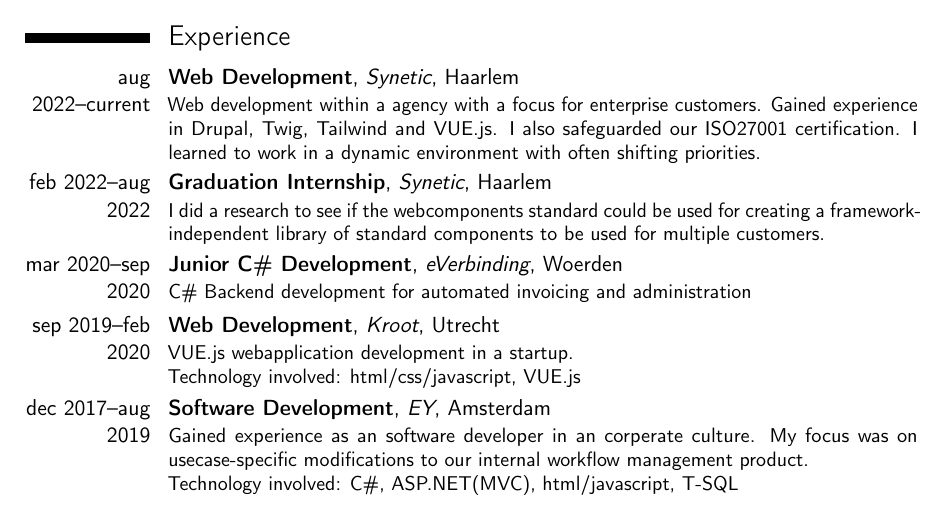
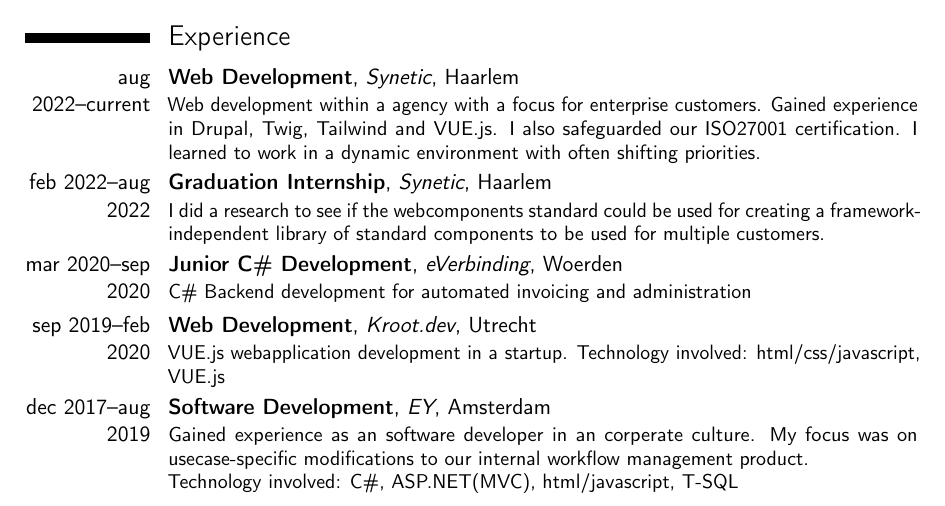
Before and after one commit to gorgabal/CV, a LaTeX CV (CV_Koen_Schoute.tex): part of page 1 of 2, cut so that both start at the same text. Compiled offline with pdfLaTeX.

Commit message:
typo's fix

```diff
--- a/CV_Koen_Schoute.tex
+++ b/CV_Koen_Schoute.tex
@@ -43,8 +43,8 @@
 \cventry{aug 2022--current}{Web Development}{Synetic}{Haarlem}{}{Web development within a agency with a focus for enterprise customers. Gained experience in Drupal, Twig, Tailwind and VUE.js. I also safeguarded our ISO27001 certification. I learned to work in a dynamic environment with often shifting priorities. }
 \cventry{feb 2022--aug 2022}{Graduation Internship}{Synetic}{Haarlem}{}{I did a research to see if the webcomponents standard could be used for creating a framework-independent library of standard components to be used for multiple customers. }
 \cventry{mar 2020--sep 2020}{Junior C\# Development}{eVerbinding}{Woerden}{}{C\# Backend development for automated invoicing and administration}
-\cventry{sep 2019--feb 2020}{Web Development}{Kroot}{Utrecht}{}{
-	VUE.js webapplication development in a startup. \\ Technology involved: html/css/javascript, VUE.js
+\cventry{sep 2019--feb 2020}{Web Development}{Kroot.dev}{Utrecht}{}{
+	VUE.js webapplication development in a startup. Technology involved: html/css/javascript, VUE.js
 }
 \cventry{dec 2017--aug 2019}{Software Development}{EY}{Amsterdam}{}{
 	Gained experience as an software developer in an corperate culture. My focus was on usecase-specific modifications to our internal workflow management product. \\
```
Also changed, not shown: CV_Koen_Schoute.pdf.
